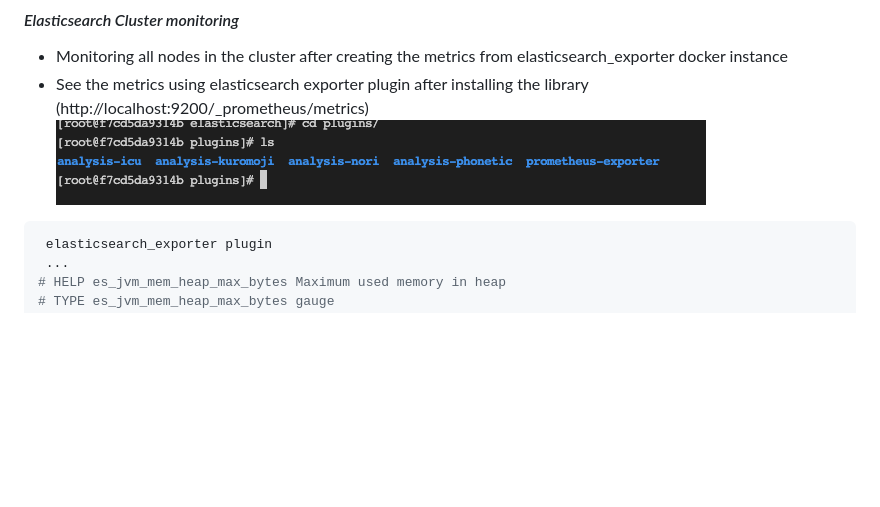
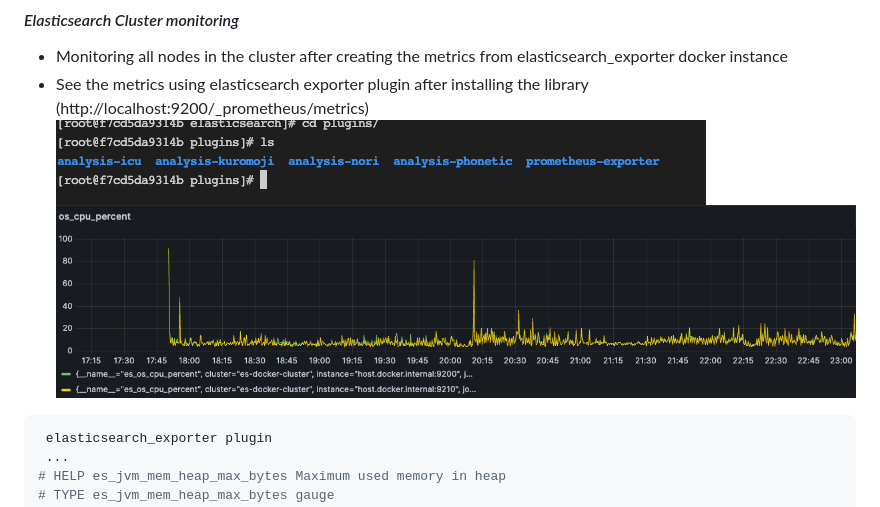
Before and after one commit to euiyounghwang/euiyounghwang.github.io, a Markdown page: README.md, the part around the change. GitHub-like rendering; pictures changed too: screenshot/image-cpu.png (added); blank space fills up the shorter version.

````diff
--- a/README.md
+++ b/README.md
@@ -106,6 +106,7 @@ Recently, I have been researching & implementing for search engine cluster monit
 - Monitoring all nodes in the cluster after creating the metrics from elasticsearch_exporter docker instance
 - See the metrics using elasticsearch exporter plugin after installing the library (http://localhost:9200/_prometheus/metrics)
  ![Alt text](screenshot/image-8.png)
+ ![Alt text](screenshot/image-cpu.png)
 ```python
  elasticsearch_exporter plugin
  ...
````
